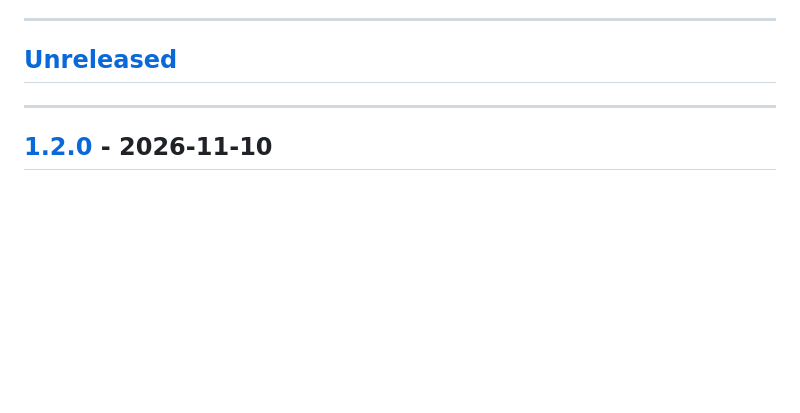
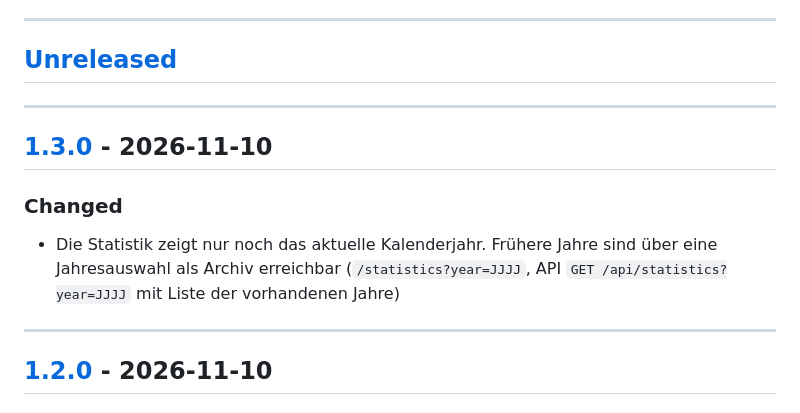
Before and after one commit to TimUx/fpp-web-control, a Markdown page: CHANGELOG.md, the part around one of its changes. Drawn GitHub-style; blank space fills up the shorter version.

```diff
--- a/CHANGELOG.md
+++ b/CHANGELOG.md
@@ -8,6 +8,13 @@ und dieses Projekt hält sich an [Semantic Versioning](https://semver.org/lang/d
 ---
 
 ## [Unreleased]
+
+---
+
+## [1.3.0] - 2026-11-10
+
+### Changed
+- Die Statistik zeigt nur noch das aktuelle Kalenderjahr. Frühere Jahre sind über eine Jahresauswahl als Archiv erreichbar (`/statistics?year=JJJJ`, API `GET /api/statistics?year=JJJJ` mit Liste der vorhandenen Jahre)
 
 ---
 
```
Also changed, not shown: other parts of CHANGELOG.md (+2 -1 lines), README.md (+3 -3 lines), docs/screenshots/statistics.png, 4 other files.
